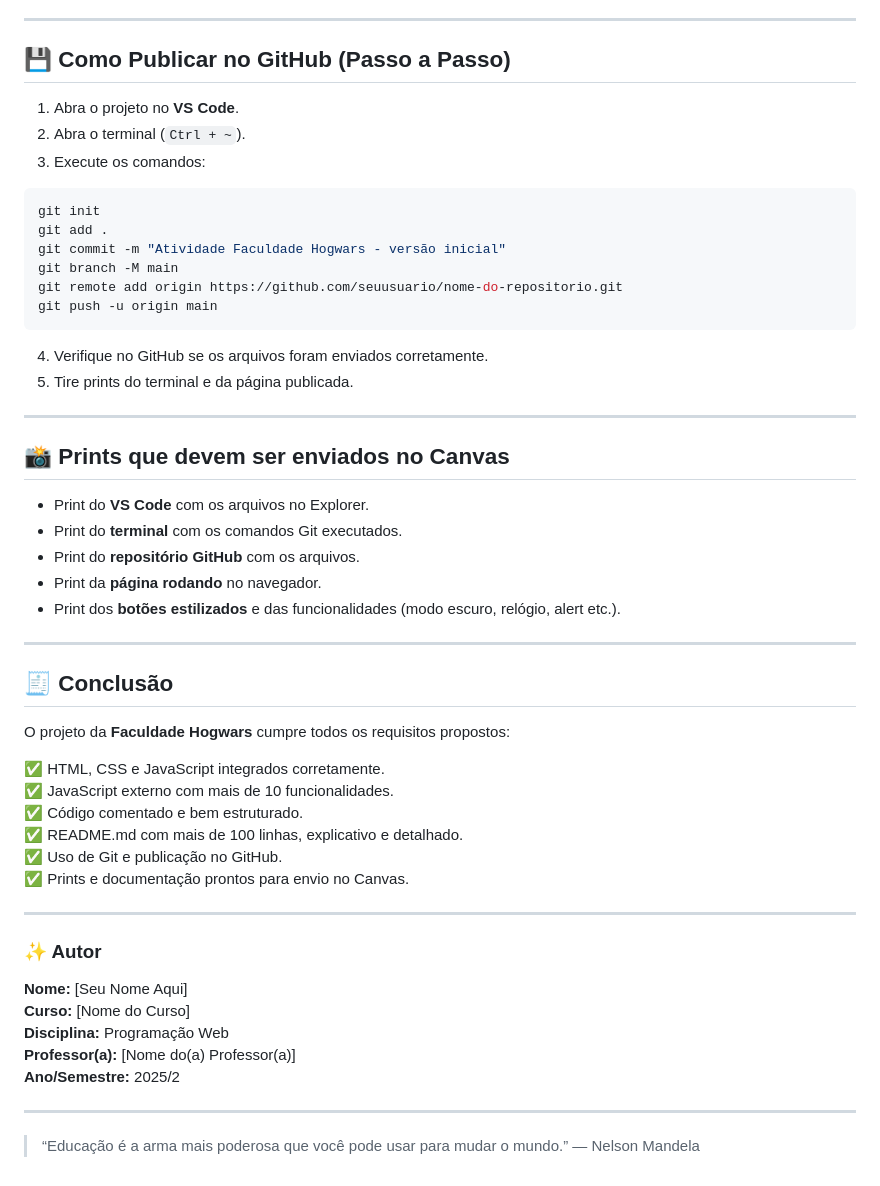
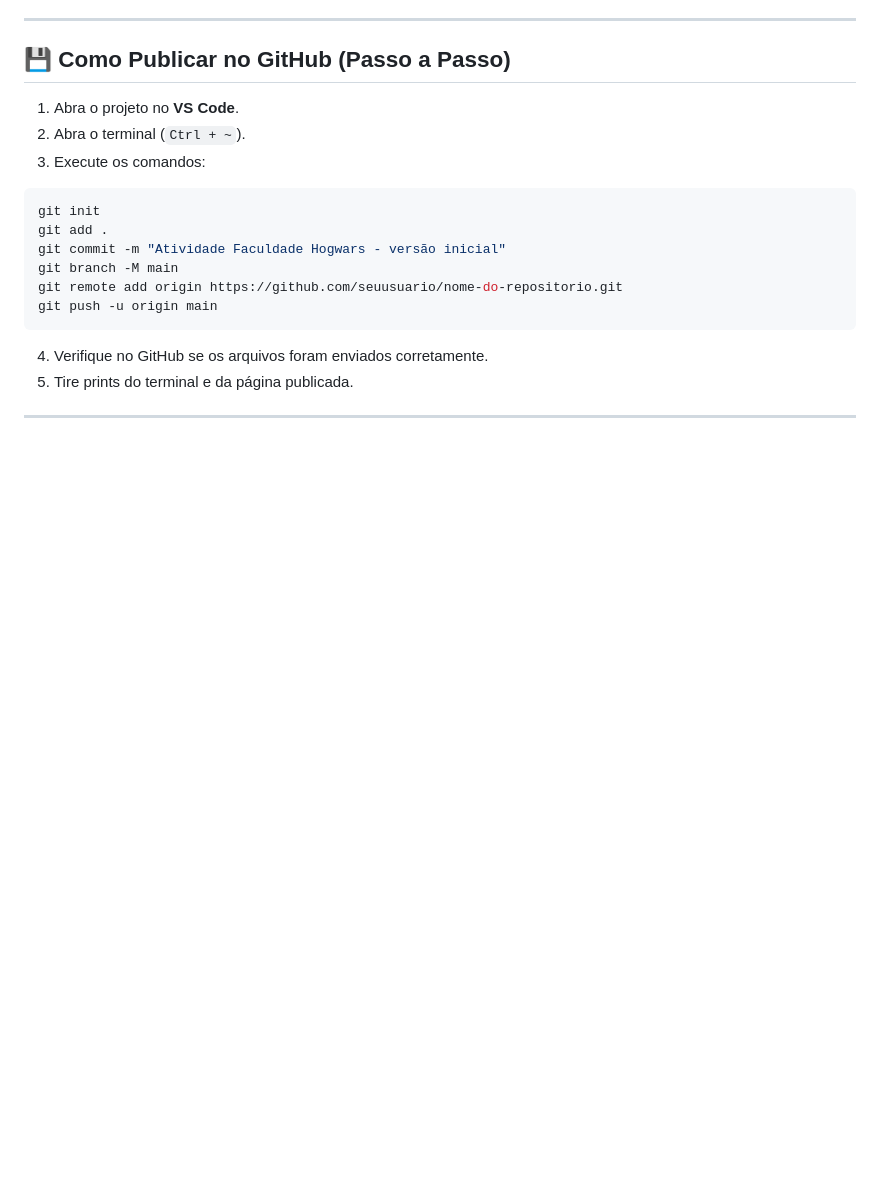
Before and after one commit to SqzzLy777/Atividade-8-WebDesing, a Markdown page: README.md, the part around the change. Rendered like a GitHub page; blank space fills up the shorter version.

Commit message:
Atualizar o README.md
remoção de texto

```diff
--- a/README.md
+++ b/README.md
@@ -172,38 +172,3 @@ git push -u origin main
 5. Tire prints do terminal e da página publicada.
 
 ---
-
-## 📸 Prints que devem ser enviados no Canvas
-
-- Print do **VS Code** com os arquivos no Explorer.
-- Print do **terminal** com os comandos Git executados.
-- Print do **repositório GitHub** com os arquivos.
-- Print da **página rodando** no navegador.
-- Print dos **botões estilizados** e das funcionalidades (modo escuro, relógio, alert etc.).
-
----
-
-## 🧾 Conclusão
-
-O projeto da **Faculdade Hogwars** cumpre todos os requisitos propostos:
-
-✅ HTML, CSS e JavaScript integrados corretamente.
-✅ JavaScript externo com mais de 10 funcionalidades.
-✅ Código comentado e bem estruturado.
-✅ README.md com mais de 100 linhas, explicativo e detalhado.
-✅ Uso de Git e publicação no GitHub.
-✅ Prints e documentação prontos para envio no Canvas.
-
----
-
-### ✨ Autor
-
-**Nome:** [Seu Nome Aqui]
-**Curso:** [Nome do Curso]
-**Disciplina:** Programação Web
-**Professor(a):** [Nome do(a) Professor(a)]
-**Ano/Semestre:** 2025/2
-
----
-
-> “Educação é a arma mais poderosa que você pode usar para mudar o mundo.” — Nelson Mandela
```
